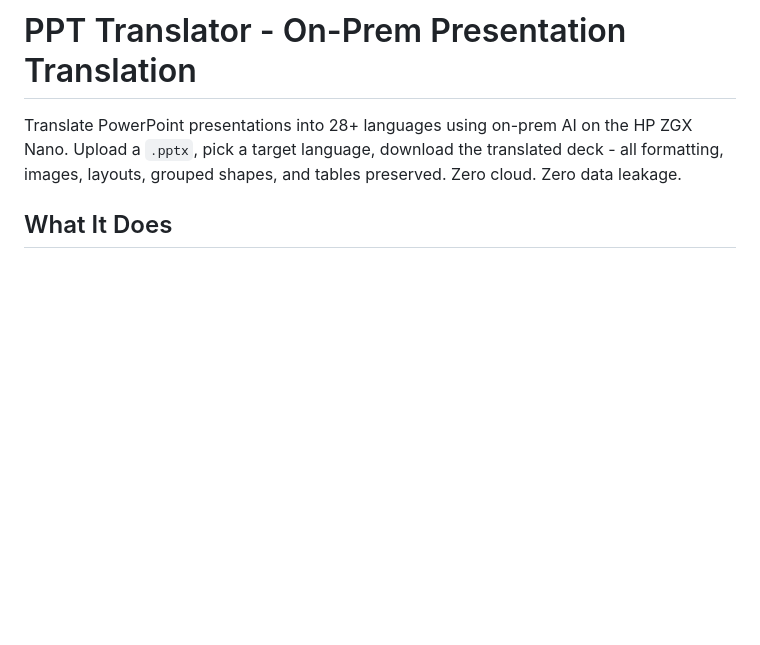
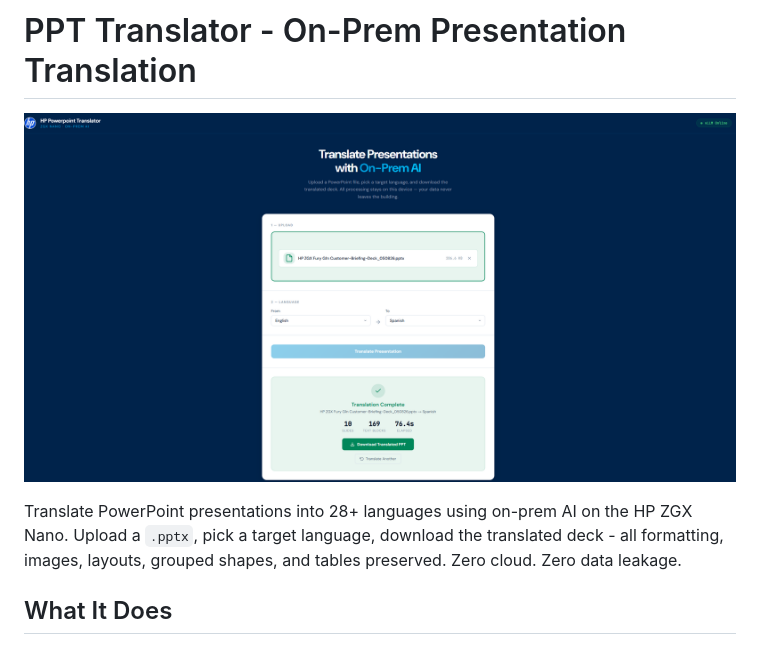
Before and after one commit to curtburk/PPT-translator, a Markdown page: README.md, the part around the change. Rendered like a GitHub page; blank space fills up the shorter version.

```diff
--- a/README.md
+++ b/README.md
@@ -1,4 +1,7 @@
 # PPT Translator - On-Prem Presentation Translation
+
+![Dashboard screenshot](translation-tool.png)
+
 
 Translate PowerPoint presentations into 28+ languages using on-prem AI on the HP ZGX Nano. Upload a `.pptx`, pick a target language, download the translated deck - all formatting, images, layouts, grouped shapes, and tables preserved. Zero cloud. Zero data leakage.
 
```
